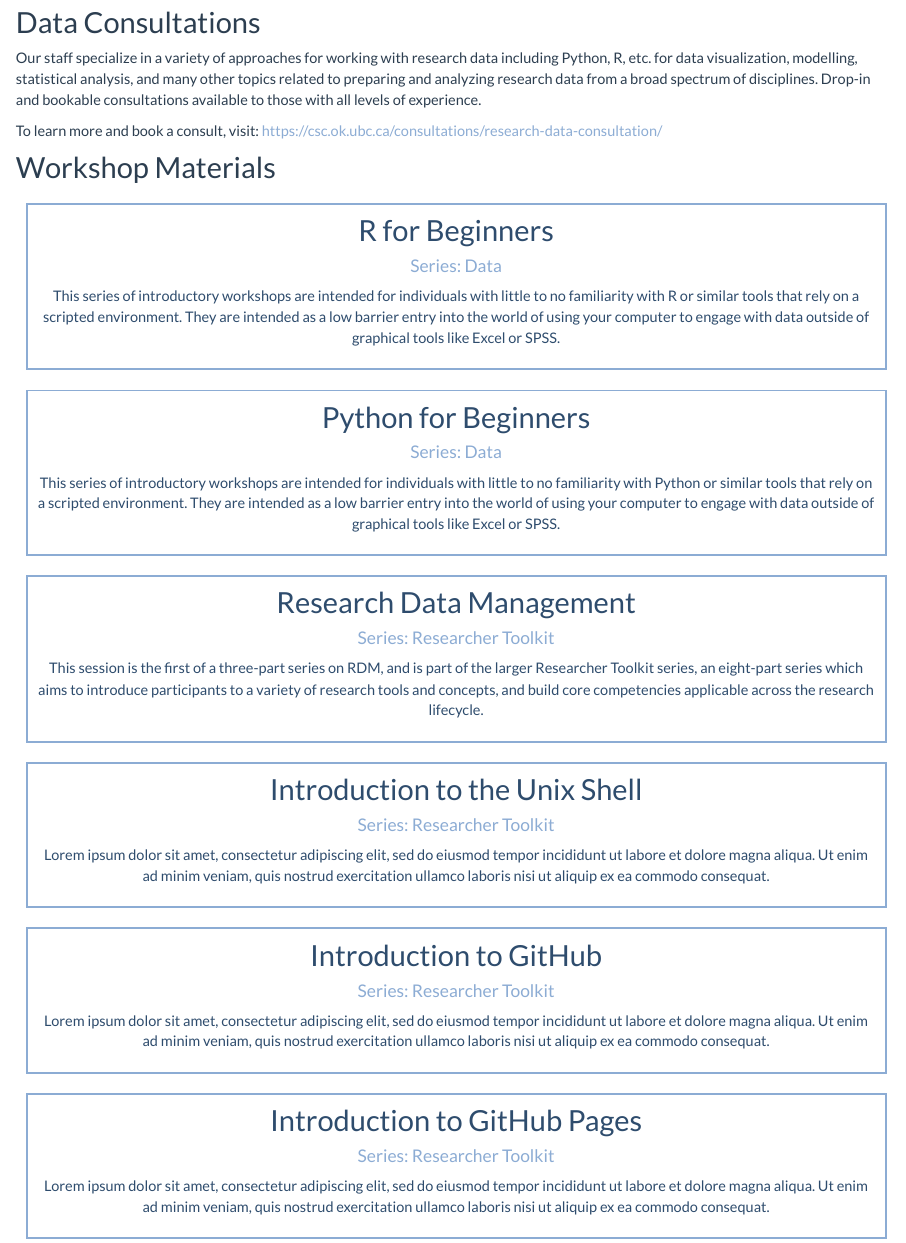
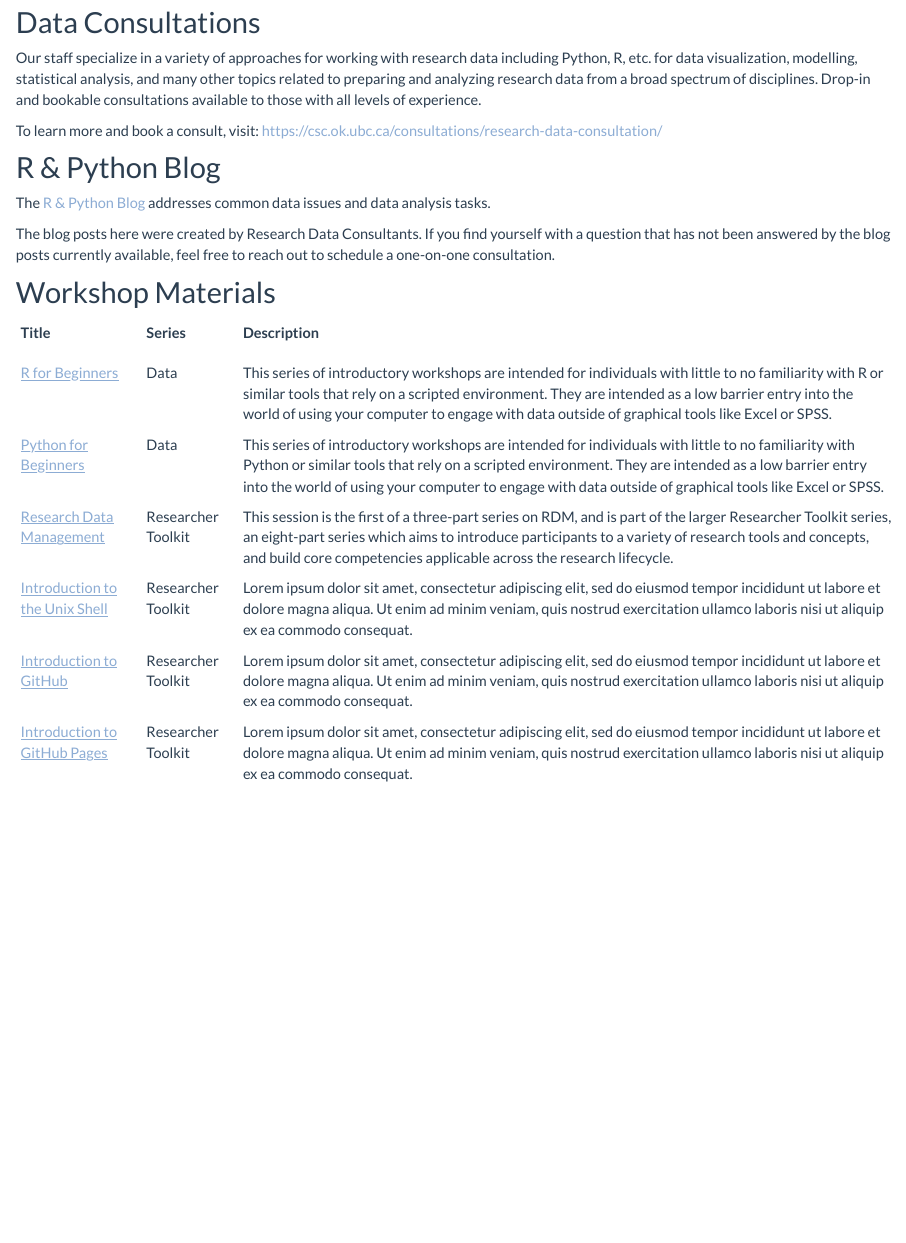
Before and after one commit to csc-ubc-okanagan/csc-ubc-okanagan.github.io, an R Markdown document (index.Rmd): the page in a window 1100 px wide, from 440 px down. Rendered offline with R 4.5, knitr and Pandoc, with nearby package versions.

Commit message:
reformat

````diff
--- a/index.Rmd
+++ b/index.Rmd
@@ -23,15 +23,21 @@ Our staff specialize in a variety of approaches for working with research data i
 
 To learn more and book a consult, visit: https://csc.ok.ubc.ca/consultations/research-data-consultation/
 
+## R & Python Blog
+
+The [R & Python Blog](https://csc-ubc-okanagan.github.io/R-Python-Blog/) addresses common data issues and data analysis tasks.
+
+The blog posts here were created by Research Data Consultants. If you find yourself with a question that has not been answered by the blog posts currently available, feel free to reach out to schedule a one-on-one consultation.
+
 ## Workshop Materials
 
 ```{r, workshops, results = 'asis'}
 workshops <- read.csv("files/workshops.csv", header = T)
-
+cat('<table><tbody><tr><th>Title</th><th>Series</th><th>Description</th></tr>')
 for (i in 1:nrow(workshops)) {
   title <- workshops[i,1]
   series <- workshops[i,2]
   description <- workshops[i,3]
   url <- workshops[i,4]
-  cat('<a href="',url,'" target = "blank"><button class="landingPageButton"><h2>',title,'</h2><h3>Series: ',series,'</h3><p>',description,'</p></button></a>')
+  cat('<tr><td><a href="',url,'" target = "blank">',title,'</a></td><td>',series,'</td><td>',description,'</td></tr>')
 }
--- a/styles.css
+++ b/styles.css
@@ -45,6 +45,16 @@ h2, h3 {
 h3 {
   font-size: 18px;
   color: #8cacd4;
+}
+
+td, th {
+  vertical-align: top;
+  padding: 5px;
+}
+
+th {
+  padding-bottom: 15px;
+  text-align: left;
 }
 
 #BannerContainer {
````
Also changed, not shown: index.Rmd (1 more changed lines), 2 other files.
